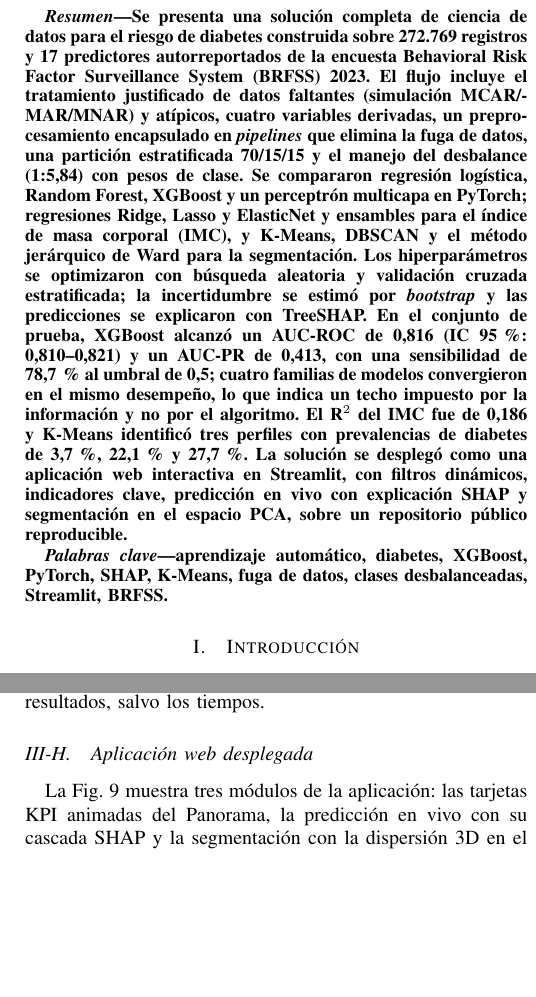
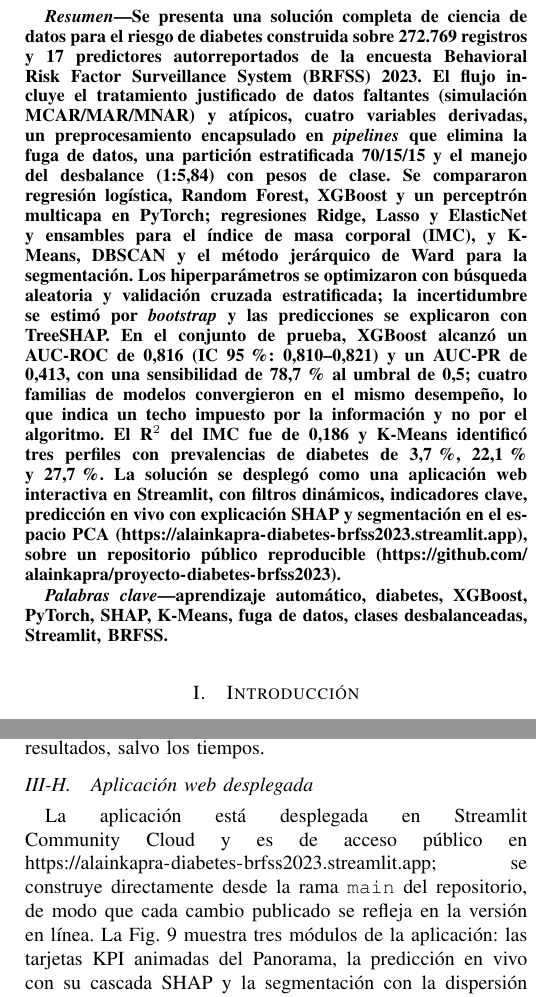
Before and after one commit to alainkapra/proyecto-diabetes-brfss2023, a LaTeX paper (reports/articulo_latex/main.tex): two parts of the columns of pages 1 and 7 of 9, joined at a grey line, cut so that both start at the same text, the shorter picture padded with empty space. Compiled offline with pdfLaTeX.

Commit message:
Artículo: enlaces a la app desplegada en el resumen y en Resultados
Co-Authored-By: Claude Opus 5.5 <noreply@anthropic.com>
Claude-Session: https://claude.ai/code/session_01L1Vvd6aWda8Fk16C3YBsCf

```diff
--- a/reports/articulo_latex/main.tex
+++ b/reports/articulo_latex/main.tex
@@ -45,7 +45,7 @@ Proyecto Integrador de Ciencia de Datos e IA -- Fase 4 (informe técnico final)}
 \maketitle
 
 \begin{abstract}
-Se presenta una solución completa de ciencia de datos para el riesgo de diabetes construida sobre 272.769 registros y 17 predictores autorreportados de la encuesta Behavioral Risk Factor Surveillance System (BRFSS) 2023. El flujo incluye el tratamiento justificado de datos faltantes (simulación MCAR/MAR/MNAR) y atípicos, cuatro variables derivadas, un preprocesamiento encapsulado en \textit{pipelines} que elimina la fuga de datos, una partición estratificada 70/15/15 y el manejo del desbalance (1:5,84) con pesos de clase. Se compararon regresión logística, Random Forest, XGBoost y un perceptrón multicapa en PyTorch; regresiones Ridge, Lasso y ElasticNet y ensambles para el índice de masa corporal (IMC), y K-Means, DBSCAN y el método jerárquico de Ward para la segmentación. Los hiperparámetros se optimizaron con búsqueda aleatoria y validación cruzada estratificada; la incertidumbre se estimó por \textit{bootstrap} y las predicciones se explicaron con TreeSHAP. En el conjunto de prueba, XGBoost alcanzó un AUC-ROC de 0,816 (IC~95\,\%: 0,810--0,821) y un AUC-PR de 0,413, con una sensibilidad de 78,7\,\% al umbral de 0,5; cuatro familias de modelos convergieron en el mismo desempeño, lo que indica un techo impuesto por la información y no por el algoritmo. El R$^2$ del IMC fue de 0,186 y K-Means identificó tres perfiles con prevalencias de diabetes de 3,7\,\%, 22,1\,\% y 27,7\,\%. La solución se desplegó como una aplicación web interactiva en Streamlit, con filtros dinámicos, indicadores clave, predicción en vivo con explicación SHAP y segmentación en el espacio PCA, sobre un repositorio público reproducible.
+Se presenta una solución completa de ciencia de datos para el riesgo de diabetes construida sobre 272.769 registros y 17 predictores autorreportados de la encuesta Behavioral Risk Factor Surveillance System (BRFSS) 2023. El flujo incluye el tratamiento justificado de datos faltantes (simulación MCAR/MAR/MNAR) y atípicos, cuatro variables derivadas, un preprocesamiento encapsulado en \textit{pipelines} que elimina la fuga de datos, una partición estratificada 70/15/15 y el manejo del desbalance (1:5,84) con pesos de clase. Se compararon regresión logística, Random Forest, XGBoost y un perceptrón multicapa en PyTorch; regresiones Ridge, Lasso y ElasticNet y ensambles para el índice de masa corporal (IMC), y K-Means, DBSCAN y el método jerárquico de Ward para la segmentación. Los hiperparámetros se optimizaron con búsqueda aleatoria y validación cruzada estratificada; la incertidumbre se estimó por \textit{bootstrap} y las predicciones se explicaron con TreeSHAP. En el conjunto de prueba, XGBoost alcanzó un AUC-ROC de 0,816 (IC~95\,\%: 0,810--0,821) y un AUC-PR de 0,413, con una sensibilidad de 78,7\,\% al umbral de 0,5; cuatro familias de modelos convergieron en el mismo desempeño, lo que indica un techo impuesto por la información y no por el algoritmo. El R$^2$ del IMC fue de 0,186 y K-Means identificó tres perfiles con prevalencias de diabetes de 3,7\,\%, 22,1\,\% y 27,7\,\%. La solución se desplegó como una aplicación web interactiva en Streamlit, con filtros dinámicos, indicadores clave, predicción en vivo con explicación SHAP y segmentación en el espacio PCA (\url{https://alainkapra-diabetes-brfss2023.streamlit.app}), sobre un repositorio público reproducible (\url{https://github.com/alainkapra/proyecto-diabetes-brfss2023}).
 \end{abstract}
 
 \begin{IEEEkeywords}
@@ -428,7 +428,7 @@ Según TreeSHAP (Fig.~\ref{fig:shap}), las cinco variables principales concentra
 El cuaderno de la Fase~3 se ejecuta en 8,0 minutos en una CPU de dos núcleos, sin GPU; la búsqueda de hiperparámetros ocupa 301~s. Reentrenar todos los modelos finales con el script del repositorio toma unos diez segundos y una predicción en la aplicación, milisegundos. La reejecución de los cuadernos en la estructura del repositorio reprodujo todos los valores de resultados, salvo los tiempos.
 
 \subsection{Aplicación web desplegada}
-La Fig.~\ref{fig:app} muestra tres módulos de la aplicación: las tarjetas KPI animadas del Panorama, la predicción en vivo con su cascada SHAP y la segmentación con la dispersión 3D en el espacio PCA, que puede girarse y colorearse por perfil o por diagnóstico.
+La aplicación está desplegada en Streamlit Community Cloud y es de acceso público en \url{https://alainkapra-diabetes-brfss2023.streamlit.app}; se construye directamente desde la rama \texttt{main} del repositorio, de modo que cada cambio publicado se refleja en la versión en línea. La Fig.~\ref{fig:app} muestra tres módulos de la aplicación: las tarjetas KPI animadas del Panorama, la predicción en vivo con su cascada SHAP y la segmentación con la dispersión 3D en el espacio PCA, que puede girarse y colorearse por perfil o por diagnóstico.
 
 \begin{figure*}[!t]
 \centering
```
Also changed, not shown: 1 other file.
